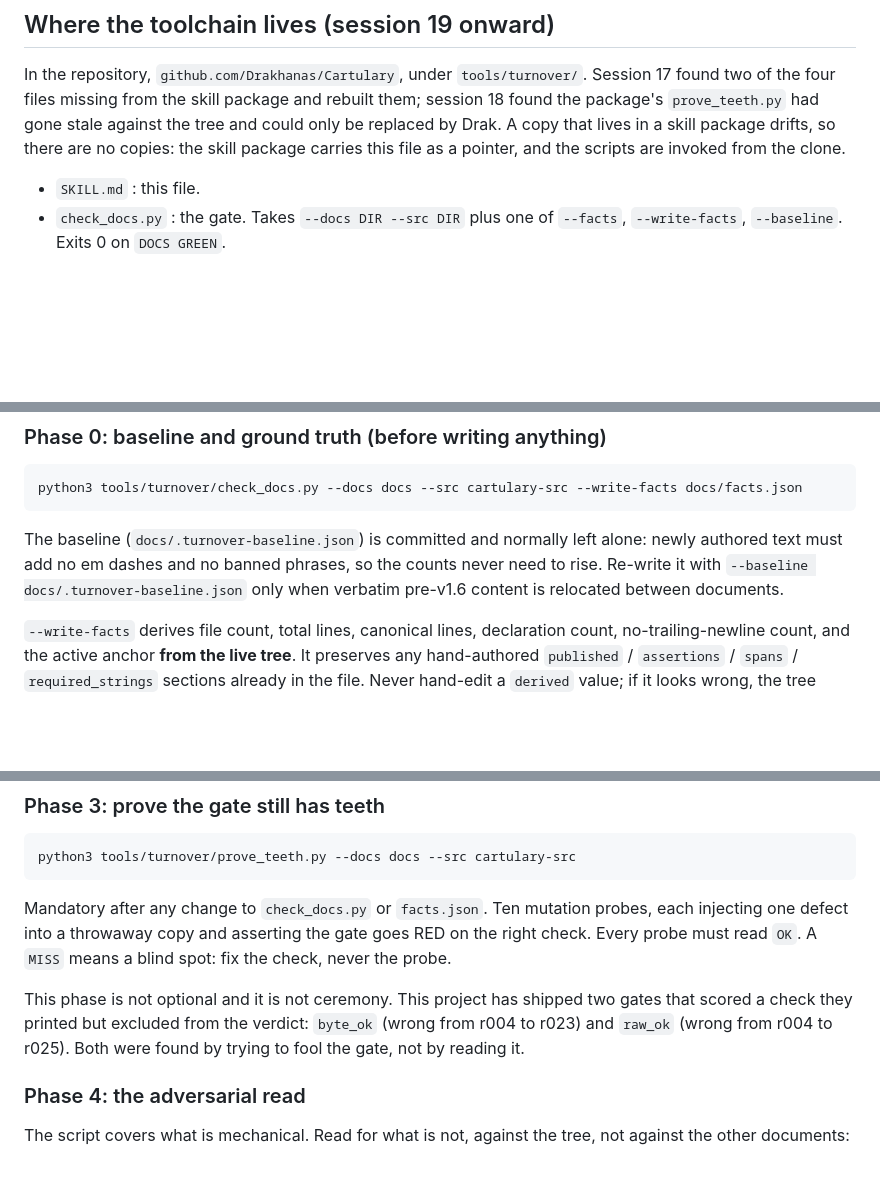
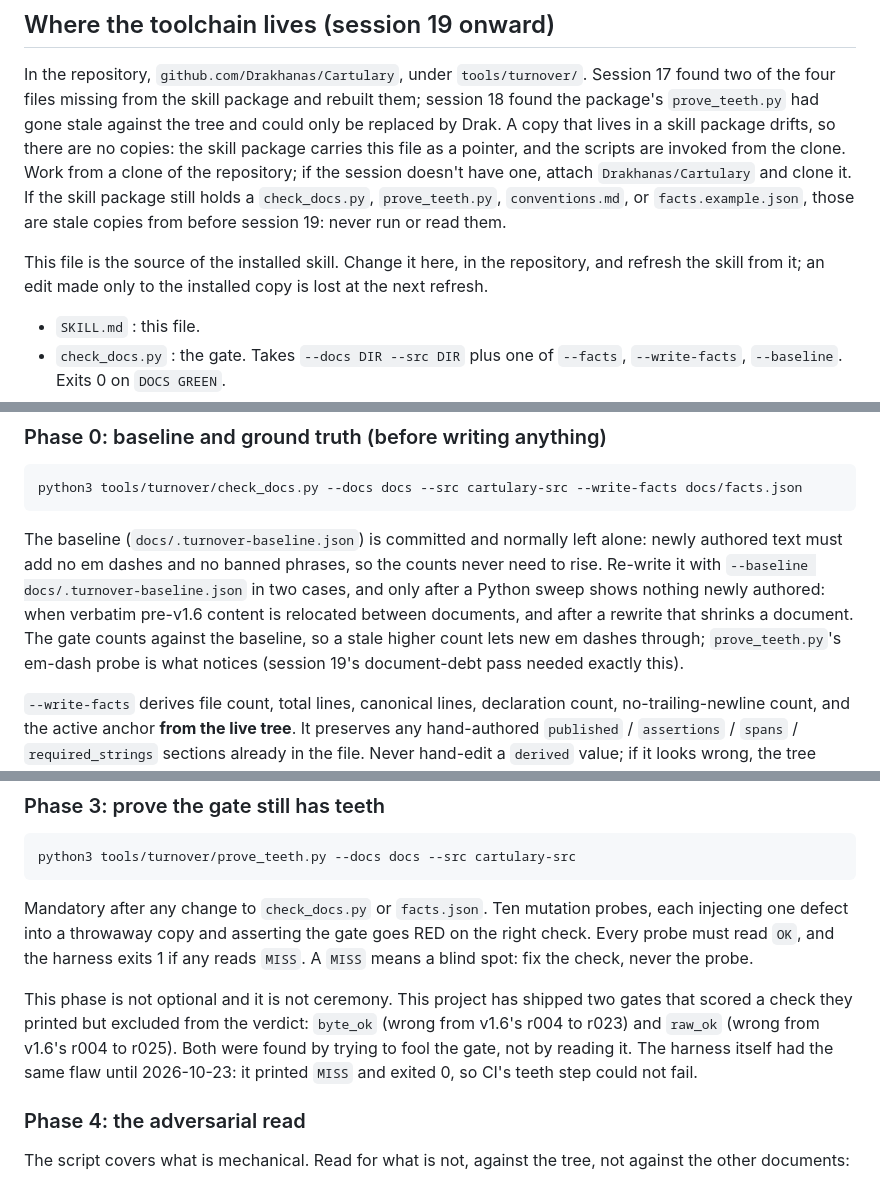
Before and after one commit to Drakhanas/Cartulary, a Markdown page: tools/turnover/SKILL.md, 3 parts joined by grey strips. GitHub-like rendering; blank space fills up the shorter version.

Commit message:
Turnover SKILL.md brought current, ahead of the skill refresh
The repository's SKILL.md is the installed skill's source, so it is fixed
first: work from a clone and never run script copies left in the package;
change the skill here, not in the installed copy; rebaseline after a rewrite
that shrinks a document as well as after relocating verbatim content; the
teeth harness exits 1 on a miss; only the journal's newest entry is live;
files outside the six documents aren't read. Its v1.6 r-numbers carry their
version. The roadmap's item 2 is down to saving the skill card (the v1.6 itch
screenshots are up). No r-bump, no tree change. DOCS GREEN; teeth 10/10.

Co-Authored-By: Claude Opus 5.5 <noreply@anthropic.com>
Claude-Session: https://claude.ai/code/session_01DU8UfE9MoWBWkDVmXHddqg

```diff
--- a/tools/turnover/SKILL.md
+++ b/tools/turnover/SKILL.md
@@ -65,6 +65,14 @@ found two of the four files missing from the skill package and rebuilt them; ses
 found the package's `prove_teeth.py` had gone stale against the tree and could only be
 replaced by Drak. A copy that lives in a skill package drifts, so there are no copies: the
 skill package carries this file as a pointer, and the scripts are invoked from the clone.
+Work from a clone of the repository; if the session doesn't have one, attach
+`Drakhanas/Cartulary` and clone it. If the skill package still holds a `check_docs.py`,
+`prove_teeth.py`, `conventions.md`, or `facts.example.json`, those are stale copies from
+before session 19: never run or read them.
+
+This file is the source of the installed skill. Change it here, in the repository, and
+refresh the skill from it; an edit made only to the installed copy is lost at the next
+refresh.
 
 - `SKILL.md` : this file.
 - `check_docs.py` : the gate. Takes `--docs DIR --src DIR` plus one of `--facts`,
@@ -98,8 +106,12 @@ python3 tools/turnover/check_docs.py --docs docs --src cartulary-src --write-fac
 
 The baseline (`docs/.turnover-baseline.json`) is committed and normally left alone: newly
 authored text must add no em dashes and no banned phrases, so the counts never need to
-rise. Re-write it with `--baseline docs/.turnover-baseline.json` only when verbatim
-pre-v1.6 content is relocated between documents.
+rise. Re-write it with `--baseline docs/.turnover-baseline.json` in two cases, and only
+after a Python sweep shows nothing newly authored: when verbatim pre-v1.6 content is
+relocated between documents, and after a rewrite that shrinks a document. The gate counts
+against the baseline, so a stale higher count lets new em dashes through;
+`prove_teeth.py`'s em-dash probe is what notices (session 19's document-debt pass needed
+exactly this).
 
 `--write-facts` derives file count, total lines, canonical lines, declaration
 count, no-trailing-newline count, and the active anchor **from the live tree**.
@@ -150,13 +162,15 @@ python3 tools/turnover/prove_teeth.py --docs docs --src cartulary-src
 
 Mandatory after any change to `check_docs.py` or `facts.json`. Ten mutation
 probes, each injecting one defect into a throwaway copy and asserting the gate
-goes RED on the right check. Every probe must read `OK`. A `MISS` means a blind
-spot: fix the check, never the probe.
+goes RED on the right check. Every probe must read `OK`, and the harness exits 1 if
+any reads `MISS`. A `MISS` means a blind spot: fix the check, never the probe.
 
 This phase is not optional and it is not ceremony. This project has shipped two
 gates that scored a check they printed but excluded from the verdict: `byte_ok`
-(wrong from r004 to r023) and `raw_ok` (wrong from r004 to r025). Both were
-found by trying to fool the gate, not by reading it.
+(wrong from v1.6's r004 to r023) and `raw_ok` (wrong from v1.6's r004 to r025). Both
+were found by trying to fool the gate, not by reading it. The harness itself had the
+same flaw until 2026-10-23: it printed `MISS` and exited 0, so CI's teeth step could not
+fail.
 
 ### Phase 4: the adversarial read
 
```
Also changed, not shown: other parts of tools/turnover/SKILL.md (+5 -0 lines), docs/changelog.md (+1 -0 lines), docs/roadmap.md (+3 -1 lines).
